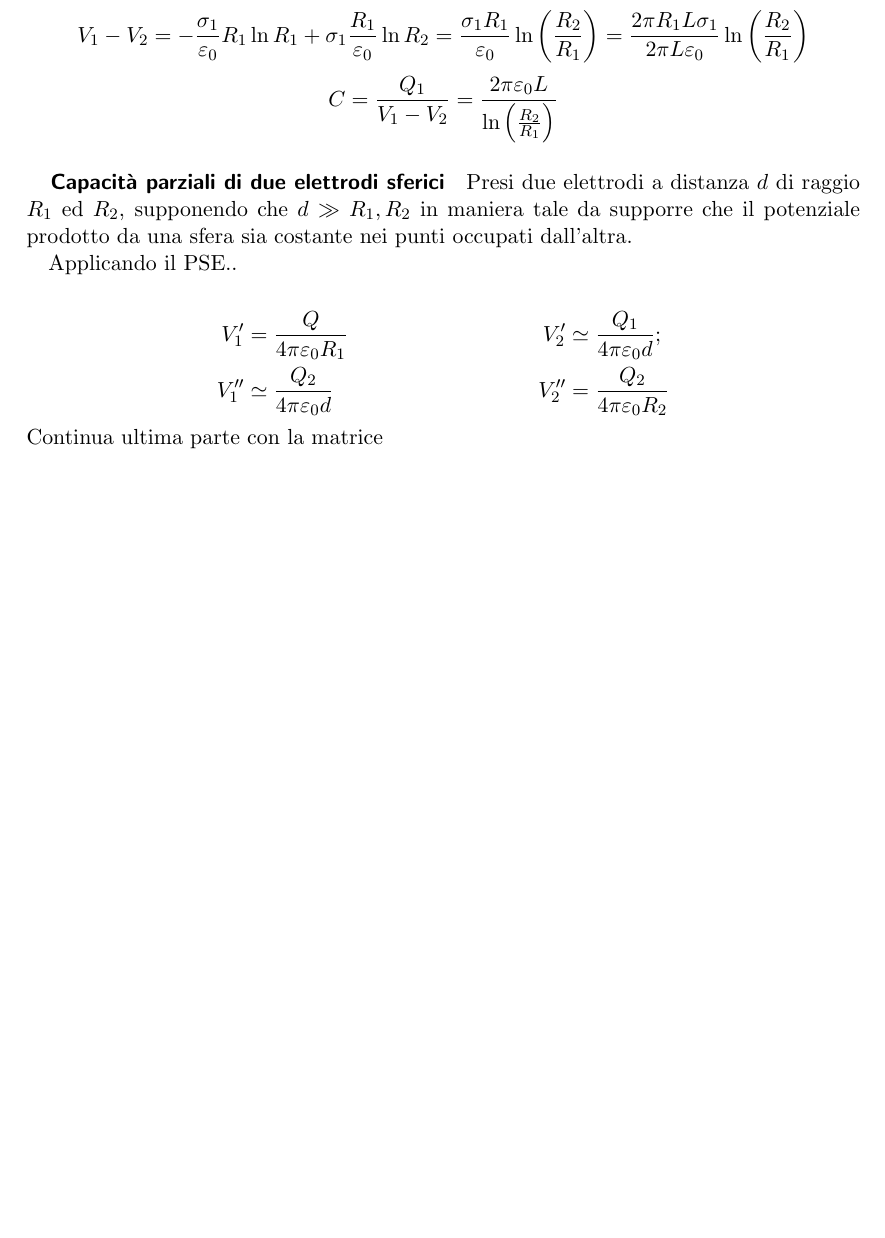
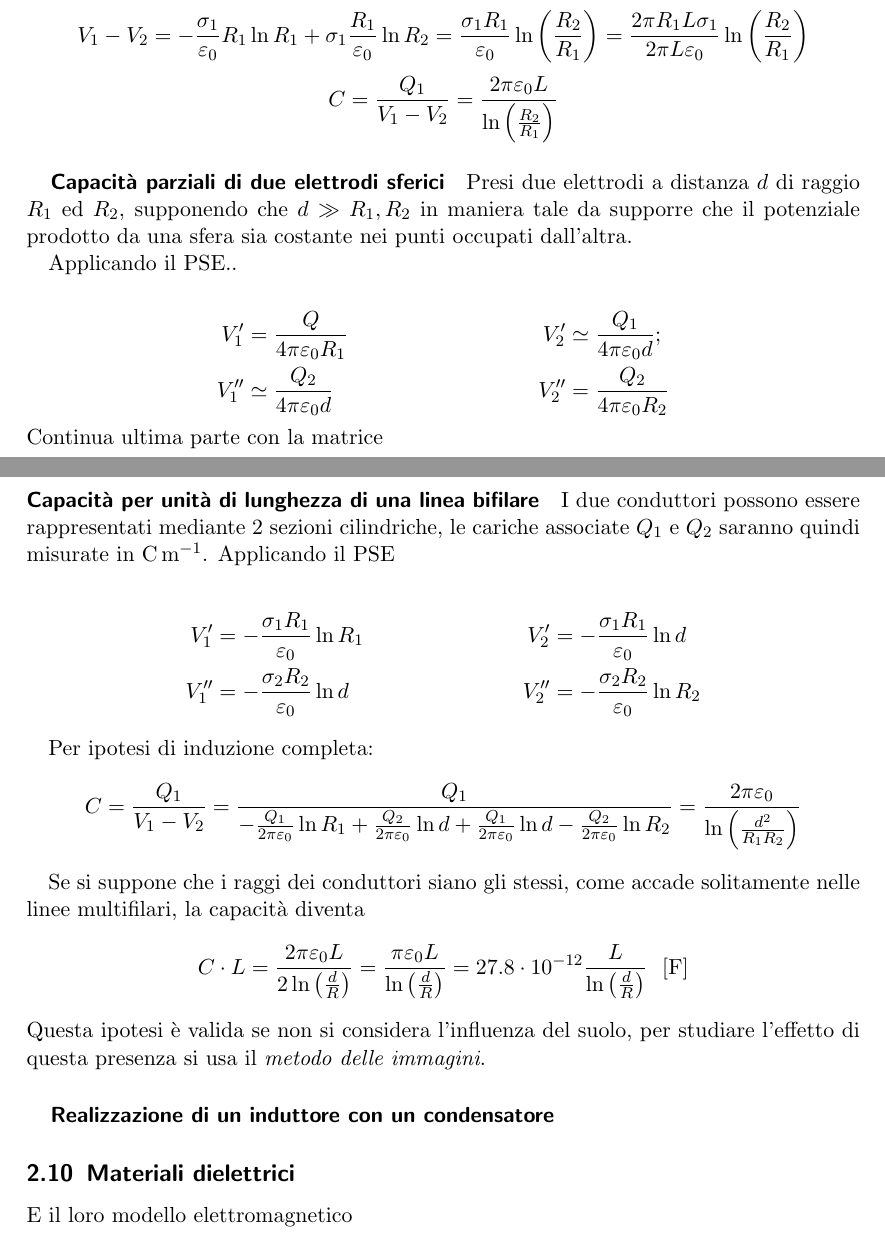
Before and after one commit to FlashNoob98/appunti_principi_II_unina, a LaTeX document (appunti.tex, which reads 15.tex): part of page 32 of 33 before the commit and two parts of pages 33 and 34 of 35 after it, the two joined at a grey line, cut so that both start at the same text, the shorter picture padded with empty space. Compiled offline with pdfLaTeX.

Commit message:
aggiunta lezione 15 e ringraziamenti

```diff
--- /dev/null
+++ b/15.tex
@@ -0,0 +1,30 @@
+
+\paragraph{Capacità per unità di lunghezza di una linea bifilare}
+
+I due conduttori possono essere rappresentati mediante 2 sezioni cilindriche,
+le cariche associate $Q_1$ e $Q_2$ saranno quindi misurate in \si{\coulomb\per\meter}.
+Applicando il PSE
+
+\begin{align*}
+V_1' &= -\frac{\sigma_1 R_1}{\varepsilon_0} \ln R_1 & V_2' &= -\frac{\sigma_1 R_1}{\varepsilon_0} \ln d\\
+V_1'' &= -\frac{\sigma_2 R_2}{\varepsilon_0} \ln d & V_2'' &= -\frac{\sigma_2 R_2}{\varepsilon_0} \ln R_2
+\end{align*}
+
+Per ipotesi di induzione completa:
+$$
+C = \frac{Q_1}{V_1-V_2} = \frac{Q_1}{-\frac{Q_1}{2\pi\varepsilon_0}\ln R_1 + \frac{Q_2}{2\pi\varepsilon_0}\ln d + \frac{Q_1}{2\pi\varepsilon_0}\ln d - \frac{Q_2}{2 \pi \varepsilon_0} \ln R_2} = \frac{2\pi\varepsilon_0}{\ln \left(\frac{d^2}{R_1R_2}\right)}
+$$
+
+Se si suppone che i raggi dei conduttori siano gli stessi, come accade solitamente nelle linee multifilari, la capacità diventa
+$$
+C\cdot L = \frac{2\pi\varepsilon_0 L}{2 \ln \left(\frac{d}{R}\right)} = \frac{\pi \varepsilon_0 L}{\ln \left(\frac{d}{R}\right)} = 27.8\cdot 10^{-12} \frac{L}{\ln\left(\frac{d}{R}\right)}\ \ [\si{\farad}]
+$$
+Questa ipotesi è valida se non si considera l'influenza del suolo, per studiare l'effetto di questa
+presenza si usa il \textit{metodo delle immagini}.
+
+\subparagraph{Realizzazione di un induttore con un condensatore}
+
+
+
+\subsection{Materiali dielettrici}
+E il loro modello elettromagnetico
--- a/appunti.tex
+++ b/appunti.tex
@@ -28,6 +28,8 @@
 \usepackage{tikz-3dplot} %per fare plot in 3 assi
 \tdplotsetmaincoords{70}{110} %rotazione globale per tutte le rappresentazioni 3D
 
+\usepackage{pgfplots} % plot 2D
+
 \title{Appunti di Principi di Ingegneria Elettrica II}
 \author{Daniele Olivieri}
 \date{}
@@ -40,7 +42,7 @@
   /Subject  ()
   /Keywords ()
 }
-\includeonly{08_25_03_campi_elettromagnetismo,09_26_03_maxwell,10_maxwell_locale,11,12,13,14}
+\includeonly{08_25_03_campi_elettromagnetismo,09_26_03_maxwell,10_maxwell_locale,11,12,13,14,15}
 \begin{document}
 \maketitle
 Ti piacciono i miei appunti? Saranno sempre liberi e gratuiti ma puoi sostenermi con una donazione cliccando \href{https://www.paypal.com/donate?hosted_button_id=7KELP768NJSYW}{QUI}
@@ -63,4 +65,5 @@ Puoi accedere ai codici sorgente seguendo questo \href{https://github.com/FlashN
 \include{12}
 \include{13}
 \include{14}
+\include{15}
 Work in progress...
```
Also changed, not shown: appunti.tex (4 more changed lines).
